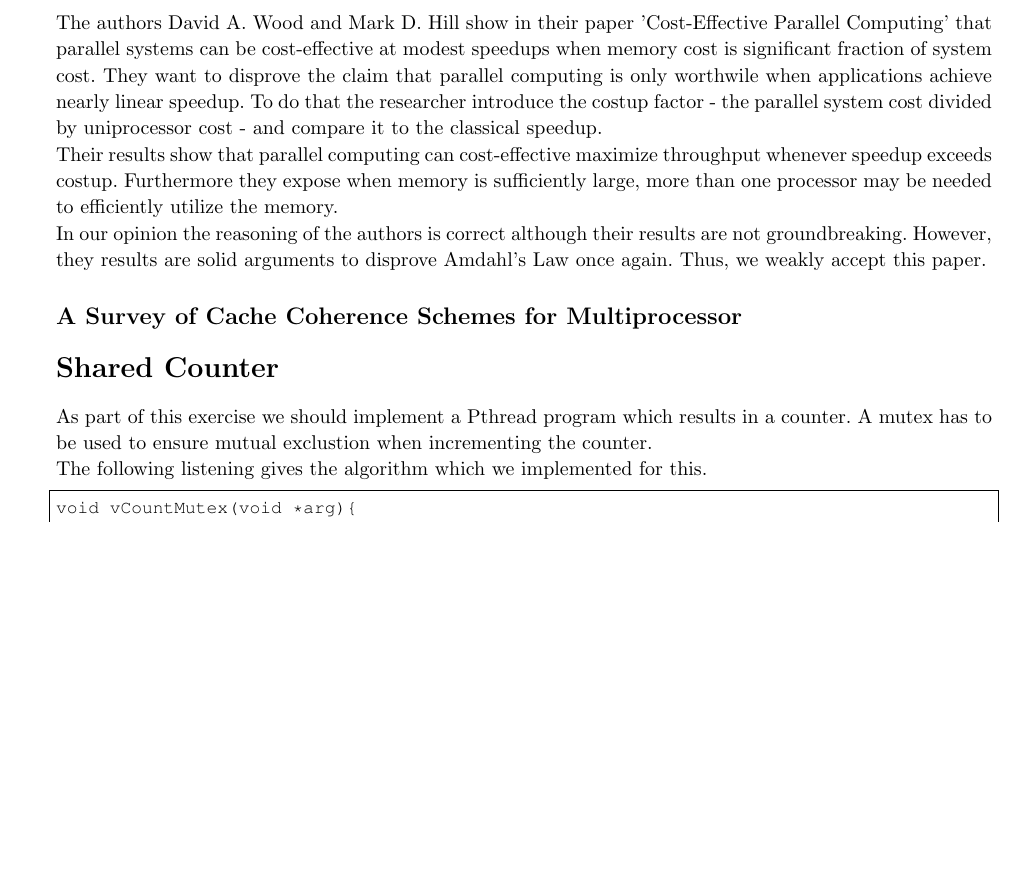
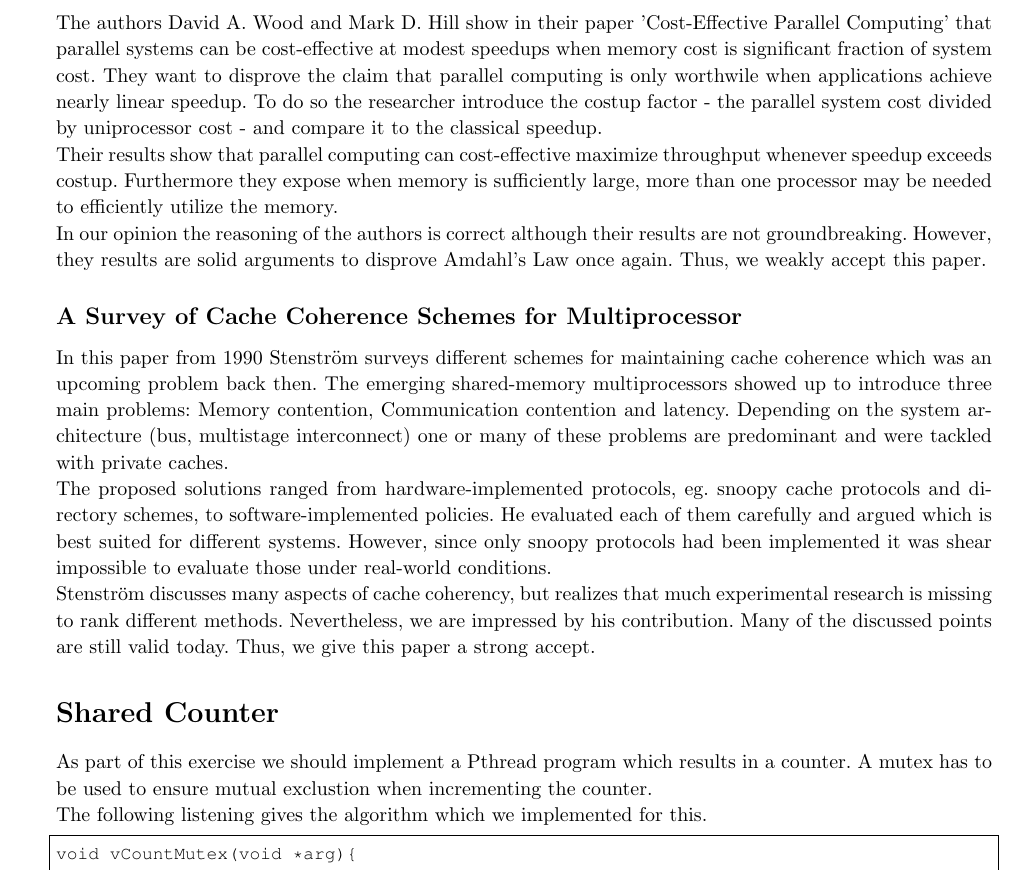
Before and after one commit to MaxMustermann01/APC, a LaTeX problem sheet (exercise_3/docu/docu_3.tex): part of page 3 of 5, cut so that both start at the same text, the shorter picture padded with empty space. Compiled offline with pdfLaTeX.

Commit message:
added review

```diff
--- a/exercise_3/docu/docu_3.tex
+++ b/exercise_3/docu/docu_3.tex
@@ -177,7 +177,7 @@
 The authors David A. Wood and Mark D. Hill show in their paper 'Cost-Effective Parallel
 Computing' that parallel systems can be cost-effective at modest speedups when memory cost
 is significant fraction of system cost. They want to disprove the claim that parallel
-computing is only worthwile when applications achieve nearly linear speedup. To do that the
+computing is only worthwile when applications achieve nearly linear speedup. To do so the
 researcher introduce the costup factor - the parallel system cost divided by uniprocessor
 cost - and compare it to the classical speedup.
 \\
@@ -188,7 +188,25 @@ than one processor may be needed to efficiently utilize the memory.
 In our opinion the reasoning of the authors is correct although their results are not
 groundbreaking. However, they results are solid arguments to disprove Amdahl's Law
 once again. Thus, we weakly accept this paper.
+
+
 \subsection{A Survey of Cache Coherence Schemes for Multiprocessor}
+In this paper from 1990 Stenström surveys different schemes for maintaining cache
+coherence which was an upcoming problem back then. The emerging shared-memory
+multiprocessors showed up to introduce three main problems: Memory contention,
+Communication contention and latency. Depending on the system architecture (bus,
+multistage interconnect) one or many of these problems are predominant and were tackled
+with private caches. \\
+The proposed solutions ranged from hardware-implemented protocols, eg. snoopy cache
+protocols and directory schemes, to software-implemented policies. He evaluated each of
+them carefully and argued which is best suited for different systems. However, since
+only snoopy protocols had been implemented it was shear impossible to evaluate those
+under real-world conditions. \\
+Stenström discusses many aspects of cache coherency, but realizes that much experimental
+research is missing to rank different methods. Nevertheless, we are impressed by his
+contribution. Many of the discussed points are still valid today. Thus, we give this
+paper a strong accept.
+
 
 \end{homeworkProblem}
 
```
